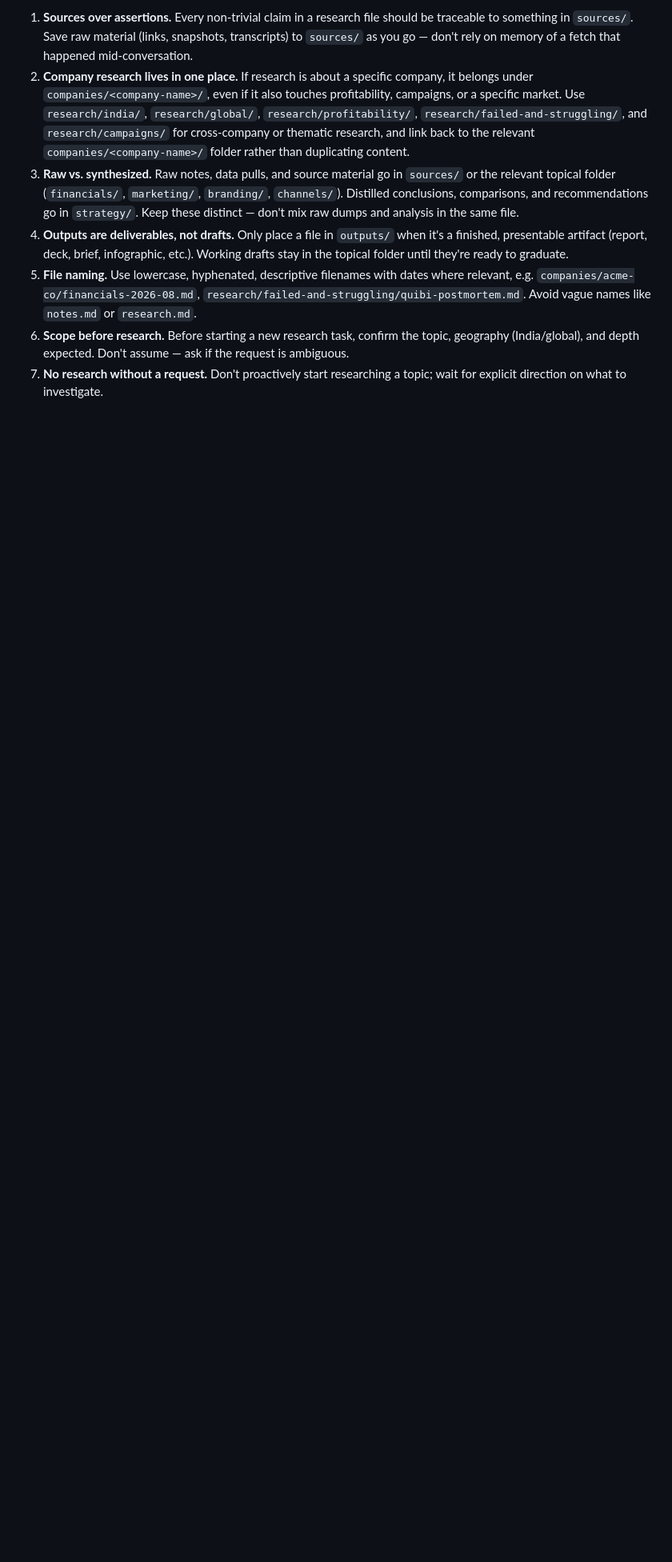
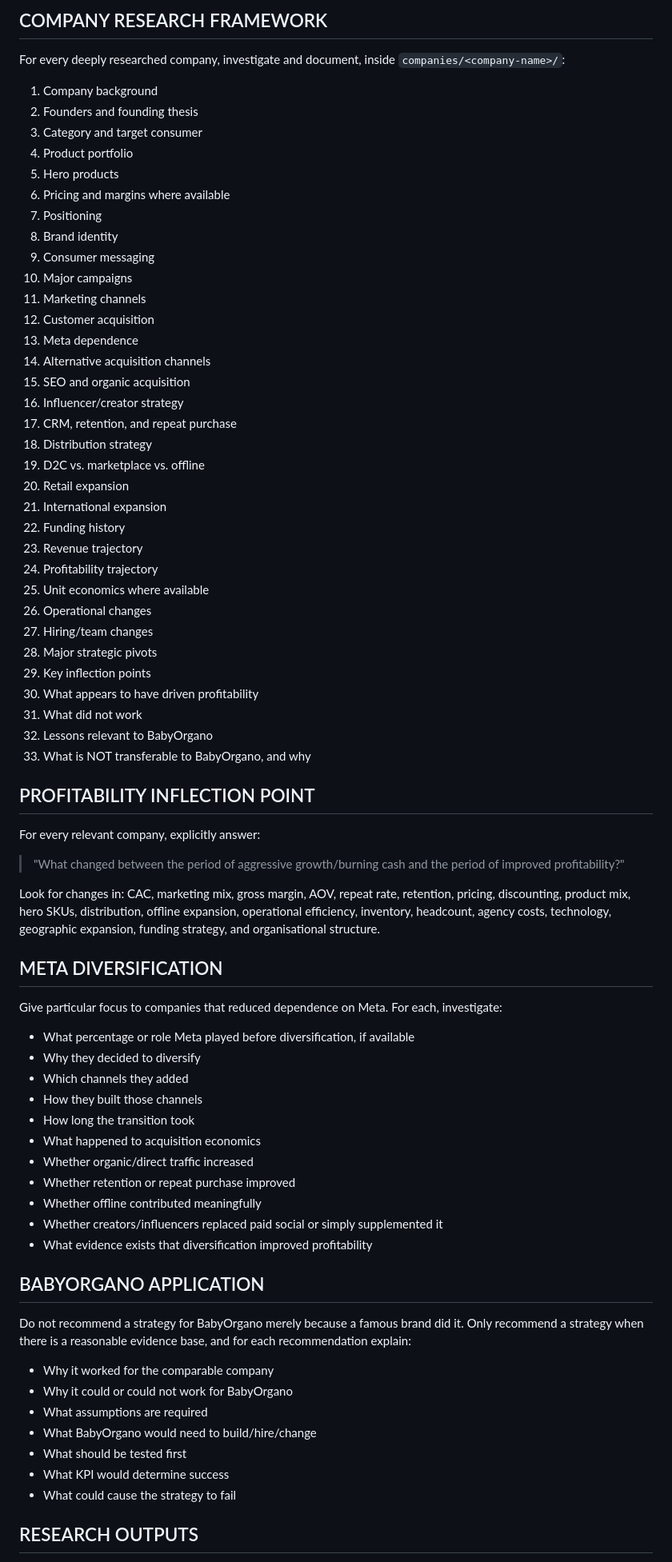
Before and after one commit to sneha835/Sneha, a Markdown page: CLAUDE.md, the part around one of its changes. Shown at 80% size. Rendered like a GitHub page; blank space fills up the shorter version.

```diff
--- a/CLAUDE.md
+++ b/CLAUDE.md
@@ -26,8 +91,77 @@ outputs/                  Finished deliverables meant to be shared or presented
 
-1. **Sources over assertions.** Every non-trivial claim in a research file should be traceable to something in `sources/`. Save raw material (links, snapshots, transcripts) to `sources/` as you go — don't rely on memory of a fetch that happened mid-conversation.
-2. **Company research lives in one place.** If research is about a specific company, it belongs under `companies/<company-name>/`, even if it also touches profitability, campaigns, or a specific market. Use `research/india/`, `research/global/`, `research/profitability/`, `research/failed-and-struggling/`, and `research/campaigns/` for cross-company or thematic research, and link back to the relevant `companies/<company-name>/` folder rather than duplicating content.
-3. **Raw vs. synthesized.** Raw notes, data pulls, and source material go in `sources/` or the relevant topical folder (`financials/`, `marketing/`, `branding/`, `channels/`). Distilled conclusions, comparisons, and recommendations go in `strategy/`. Keep these distinct — don't mix raw dumps and analysis in the same file.
-4. **Outputs are deliverables, not drafts.** Only place a file in `outputs/` when it's a finished, presentable artifact (report, deck, brief, infographic, etc.). Working drafts stay in the topical folder until they're ready to graduate.
-5. **File naming.** Use lowercase, hyphenated, descriptive filenames with dates where relevant, e.g. `companies/acme-co/financials-2026-08.md`, `research/failed-and-struggling/quibi-postmortem.md`. Avoid vague names like `notes.md` or `research.md`.
-6. **Scope before research.** Before starting a new research task, confirm the topic, geography (India/global), and depth expected. Don't assume — ask if the request is ambiguous.
-7. **No research without a request.** Don't proactively start researching a topic; wait for explicit direction on what to investigate.
+## COMPANY RESEARCH FRAMEWORK
+
+For every deeply researched company, investigate and document, inside `companies/<company-name>/`:
+
+1. Company background
+2. Founders and founding thesis
+3. Category and target consumer
+4. Product portfolio
+5. Hero products
+6. Pricing and margins where available
+7. Positioning
+8. Brand identity
+9. Consumer messaging
+10. Major campaigns
+11. Marketing channels
+12. Customer acquisition
+13. Meta dependence
+14. Alternative acquisition channels
+15. SEO and organic acquisition
+16. Influencer/creator strategy
+17. CRM, retention, and repeat purchase
+18. Distribution strategy
+19. D2C vs. marketplace vs. offline
+20. Retail expansion
+21. International expansion
+22. Funding history
+23. Revenue trajectory
+24. Profitability trajectory
+25. Unit economics where available
+26. Operational changes
+27. Hiring/team changes
+28. Major strategic pivots
+29. Key inflection points
+30. What appears to have driven profitability
+31. What did not work
+32. Lessons relevant to BabyOrgano
+33. What is NOT transferable to BabyOrgano, and why
+
+## PROFITABILITY INFLECTION POINT
+
+For every relevant company, explicitly answer:
+
+> "What changed between the period of aggressive growth/burning cash and the period of improved profitability?"
+
+Look for changes in: CAC, marketing mix, gross margin, AOV, repeat rate, retention, pricing, discounting, product mix, hero SKUs, distribution, offline expansion, operational efficiency, inventory, headcount, agency costs, technology, geographic expansion, funding strategy, and organisational structure.
+
+## META DIVERSIFICATION
+
+Give particular focus to companies that reduced dependence on Meta. For each, investigate:
+
+- What percentage or role Meta played before diversification, if available
+- Why they decided to diversify
+- Which channels they added
+- How they built those channels
+- How long the transition took
+- What happened to acquisition economics
+- Whether organic/direct traffic increased
+- Whether retention or repeat purchase improved
+- Whether offline contributed meaningfully
+- Whether creators/influencers replaced paid social or simply supplemented it
+- What evidence exists that diversification improved profitability
+
+## BABYORGANO APPLICATION
+
+Do not recommend a strategy for BabyOrgano merely because a famous brand did it. Only recommend a strategy when there is a reasonable evidence base, and for each recommendation explain:
+
+- Why it worked for the comparable company
+- Why it could or could not work for BabyOrgano
+- What assumptions are required
+- What BabyOrgano would need to build/hire/change
+- What should be tested first
+- What KPI would determine success
+- What could cause the strategy to fail
+
+## RESEARCH OUTPUTS
+
```
Also changed, not shown: other parts of CLAUDE.md (+103 -33 lines).
